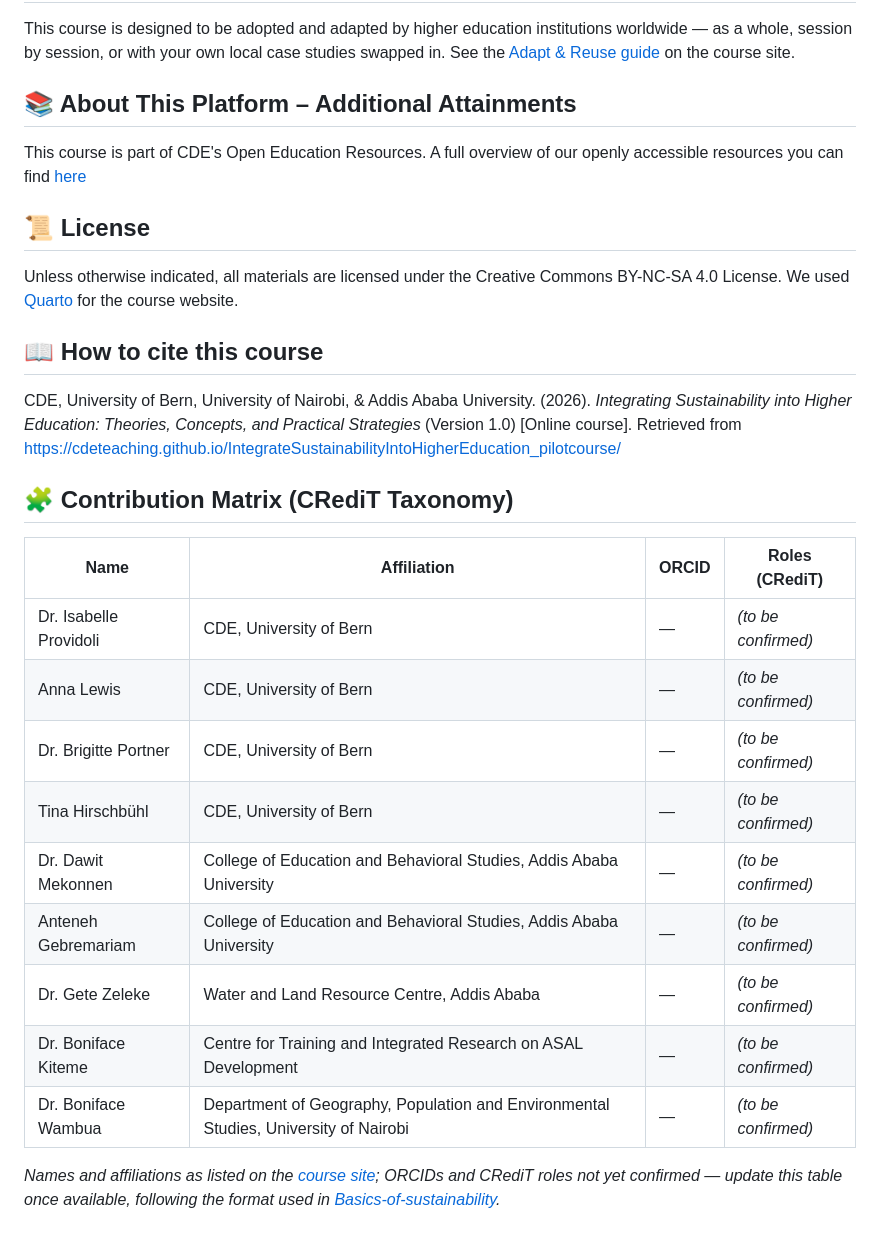
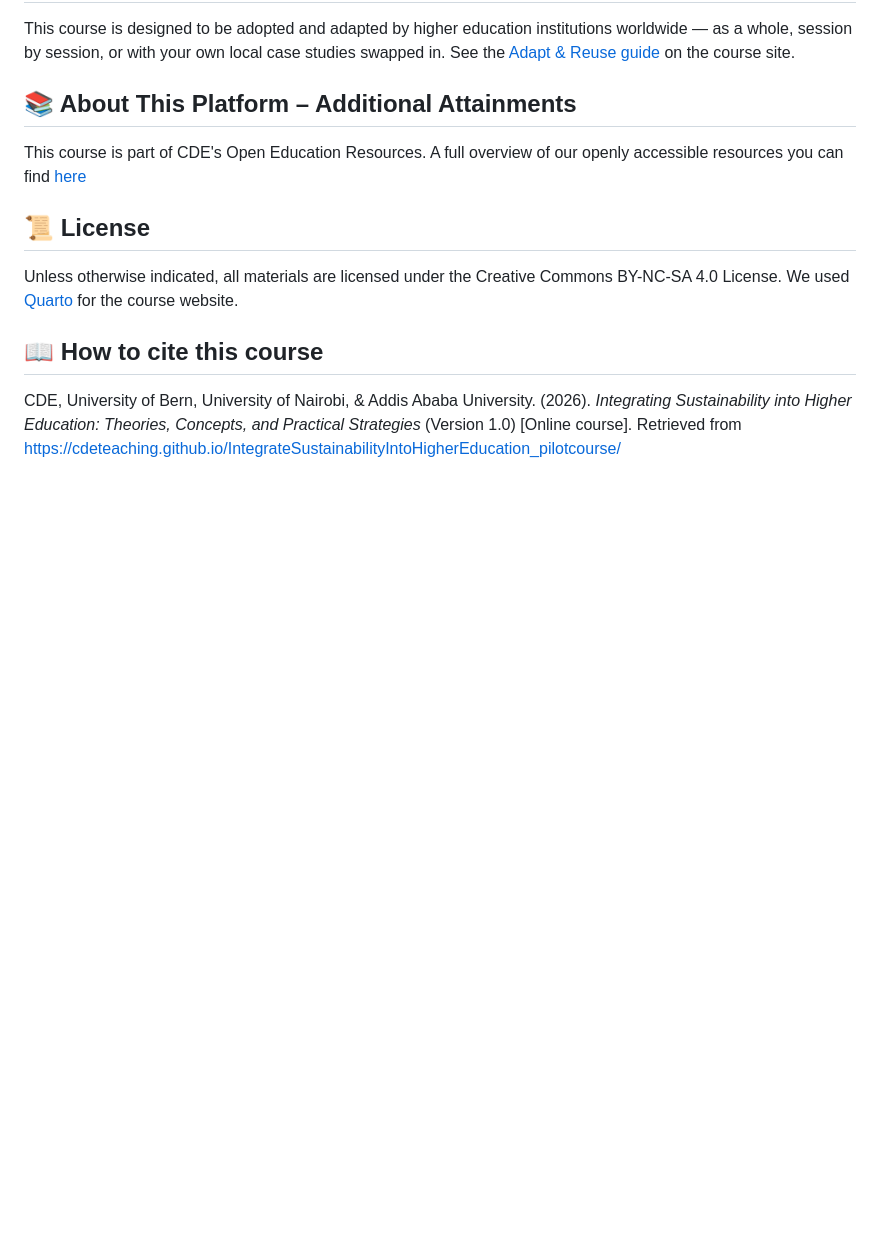
Before and after one commit to CDEteaching/IntegrateSustainabilityIntoHigherEducation_pilotcourse, a Markdown page: README.md, the part around the change. Drawn GitHub-style; blank space fills up the shorter version.

```diff
--- a/README.md
+++ b/README.md
@@ -43,19 +43,3 @@ Unless otherwise indicated, all materials are licensed under the Creative Common
 ## 📖 How to cite this course
 
 CDE, University of Bern, University of Nairobi, & Addis Ababa University. (2026). *Integrating Sustainability into Higher Education: Theories, Concepts, and Practical Strategies* (Version 1.0) \[Online course\]. Retrieved from https://cdeteaching.github.io/IntegrateSustainabilityIntoHigherEducation_pilotcourse/
-
-## 🧩 Contribution Matrix (CRediT Taxonomy)
-
-| Name | Affiliation | ORCID | Roles (CRediT) |
-|------------------|------------------|------------------|------------------|
-| Dr. Isabelle Providoli | CDE, University of Bern | — | *(to be confirmed)* |
-| Anna Lewis | CDE, University of Bern | — | *(to be confirmed)* |
-| Dr. Brigitte Portner | CDE, University of Bern | — | *(to be confirmed)* |
-| Tina Hirschbühl | CDE, University of Bern | — | *(to be confirmed)* |
-| Dr. Dawit Mekonnen | College of Education and Behavioral Studies, Addis Ababa University | — | *(to be confirmed)* |
-| Anteneh Gebremariam | College of Education and Behavioral Studies, Addis Ababa University | — | *(to be confirmed)* |
-| Dr. Gete Zeleke | Water and Land Resource Centre, Addis Ababa | — | *(to be confirmed)* |
-| Dr. Boniface Kiteme | Centre for Training and Integrated Research on ASAL Development | — | *(to be confirmed)* |
-| Dr. Boniface Wambua | Department of Geography, Population and Environmental Studies, University of Nairobi | — | *(to be confirmed)* |
-
-*Names and affiliations as listed on the [course site](https://cdeteaching.github.io/IntegrateSustainabilityIntoHigherEducation_pilotcourse/); ORCIDs and CRediT roles not yet confirmed — update this table once available, following the format used in [Basics-of-sustainability](https://github.com/CDEteaching/Basics-of-sustainability).*
```
